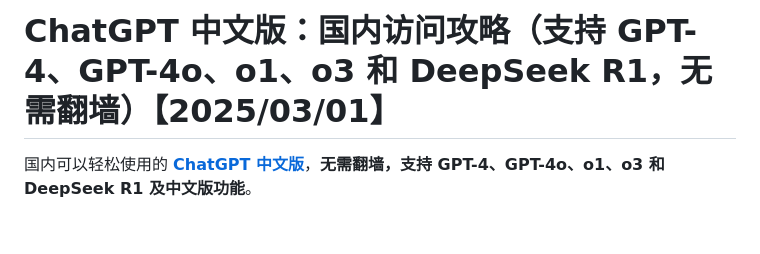
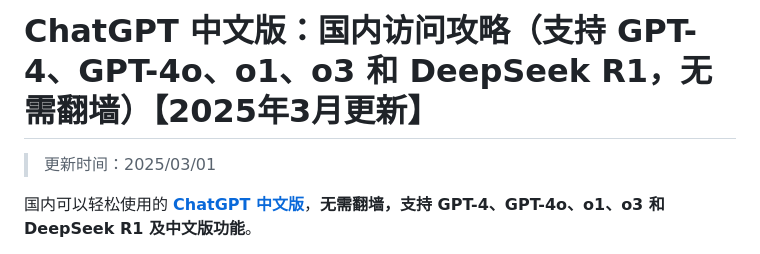
Before and after one commit to chatgpt-china-site/ChatGPT, a Markdown page: README.md, the part around the change. Drawn GitHub-style; blank space fills up the shorter version.

```diff
--- a/README.md
+++ b/README.md
@@ -1,4 +1,6 @@
-# ChatGPT 中文版：国内访问攻略（支持 GPT-4、GPT-4o、o1、o3 和 DeepSeek R1，无需翻墙）【2025/03/01】
+# ChatGPT 中文版：国内访问攻略（支持 GPT-4、GPT-4o、o1、o3 和 DeepSeek R1，无需翻墙）【2025年3月更新】
+
+> 更新时间：2025/03/01
 
 国内可以轻松使用的 **[ChatGPT 中文版](https://chat.lify.vip)**，**无需翻墙，支持 GPT-4、GPT-4o、o1、o3 和 DeepSeek R1 及中文版功能**。
 
```
